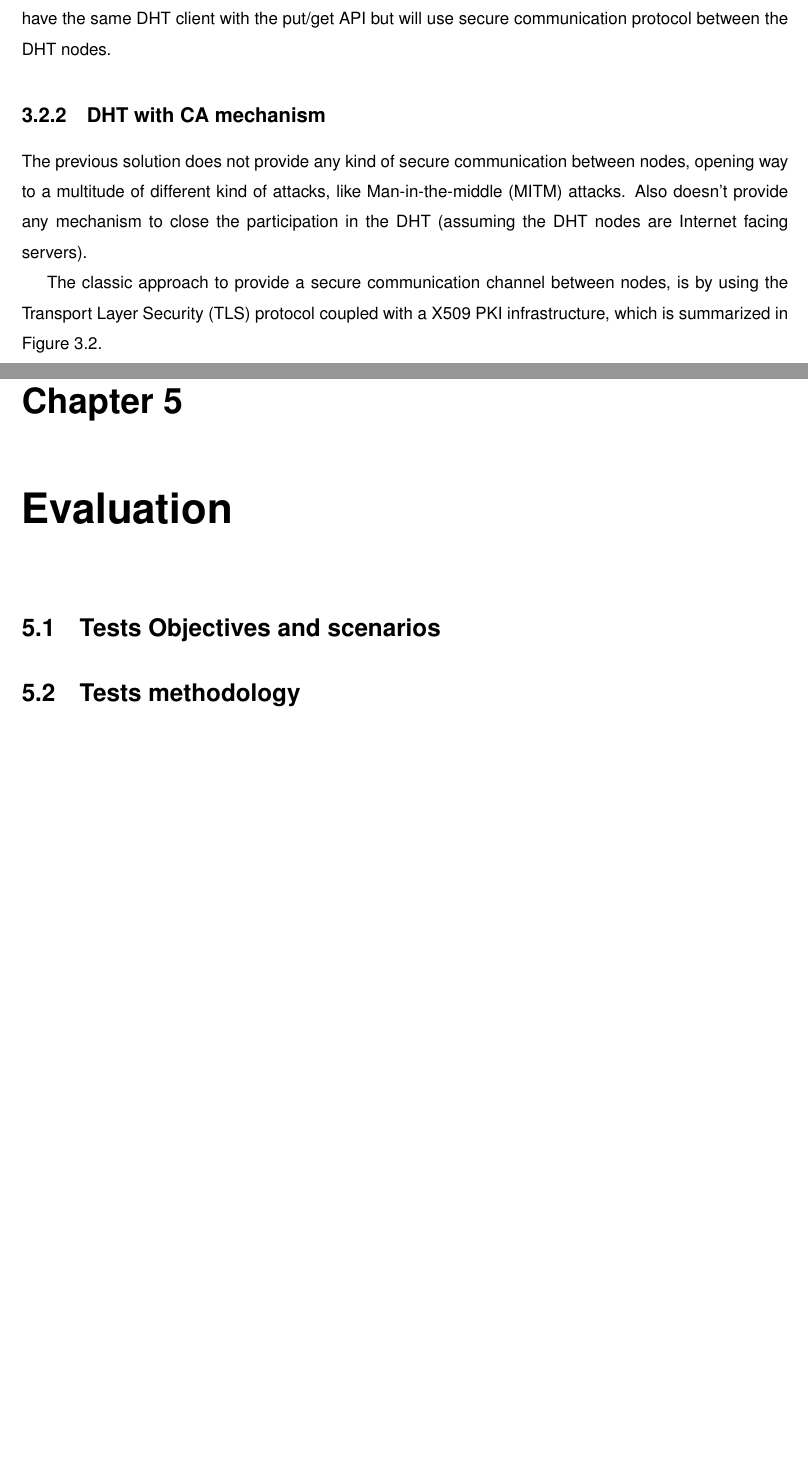
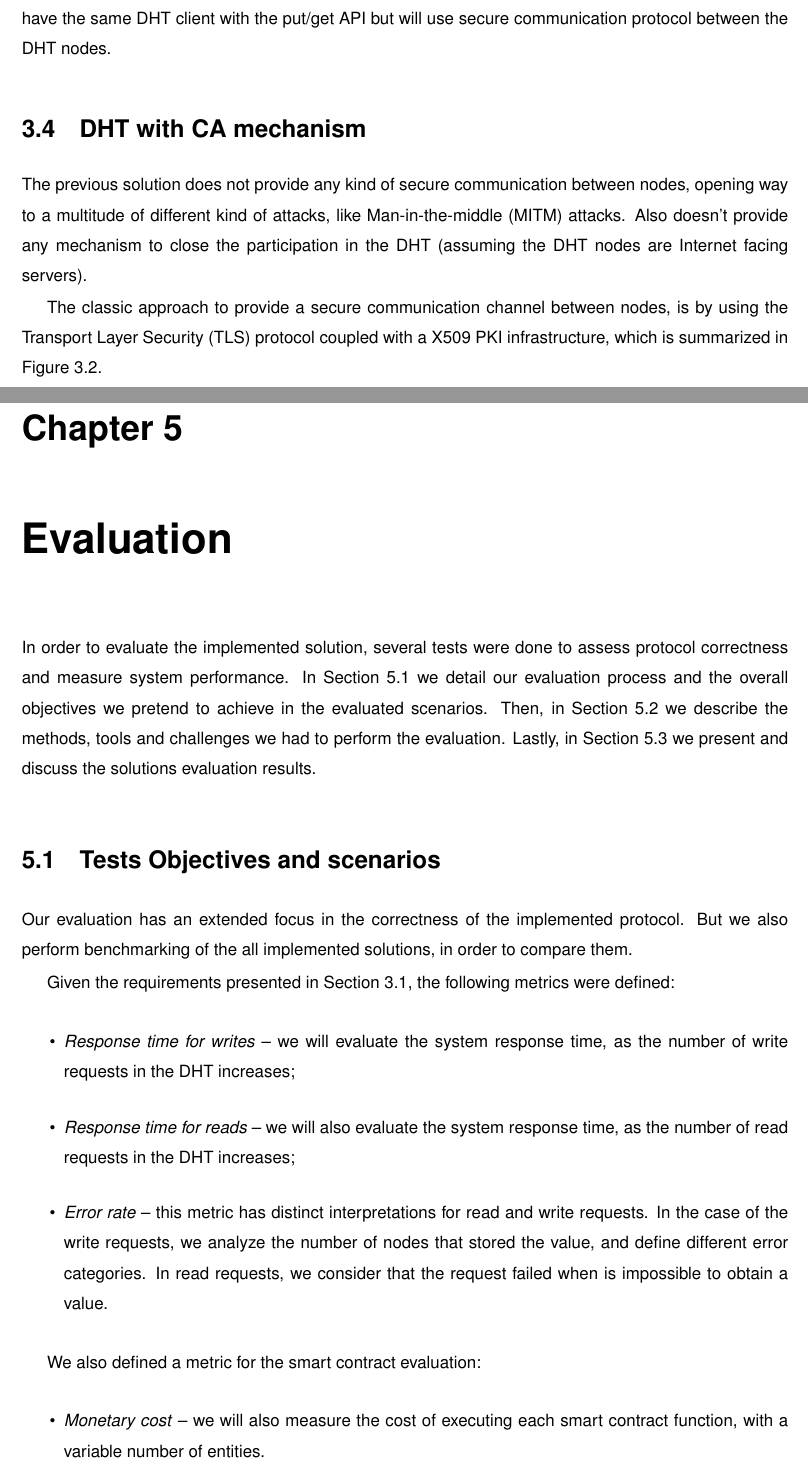
Before and after one commit to nunofmn/thesis, a LaTeX thesis (thesis.tex, which reads architecture.tex, evaluation.tex): two parts of pages 43 and 68 of 76, joined at a grey line, cut so that both start at the same text, the shorter picture padded with empty space. Compiled offline with pdfLaTeX.

Commit message:
Add initial evaluation objectives.

```diff
--- a/architecture.tex
+++ b/architecture.tex
@@ -69,7 +69,7 @@ The \ac{DHT} nodes will communicate through a insecure channel using TCP or UDP,
 The node bootstrap process is done by knowing at least one of the nodes already in the DHT, and by connecting to it.
 This architecture lays down the basis for the other solutions architectures, which will have the same DHT client with the put/get API but will use secure communication protocol between the DHT nodes.
 
-\subsection{DHT with \ac{CA} mechanism}\label{architecture:ca-overview}
+\section{DHT with \ac{CA} mechanism}\label{architecture:ca-overview}
 
 The previous solution does not provide any kind of secure communication between nodes, opening way to a multitude of different kind of attacks, like \ac{MITM} attacks.
 Also doesn't provide any mechanism to close the participation in the \ac{DHT} (assuming the DHT nodes are Internet facing servers).
--- a/evaluation.tex
+++ b/evaluation.tex
@@ -1,6 +1,30 @@
 \chapter{Evaluation}
 \label{chapter:evaluation}
 
+In order to evaluate the implemented solution, several tests were done to assess protocol correctness and measure system performance.
+In Section~\ref{section:scenarios} we detail our evaluation process and the overall objectives we pretend to achieve in the evaluated scenarios.
+Then, in Section~\ref{section:methodology} we describe the methods, tools and challenges we had to perform the evaluation.
+Lastly, in Section~\ref{section:results} we present and discuss the solutions evaluation results.
+
 \section{Tests Objectives and scenarios}
+\label{section:scenarios}
+
+Our evaluation has an extended focus in the correctness of the implemented protocol.
+But we also perform benchmarking of the all implemented solutions, in order to compare them.
+
+Given the requirements presented in Section~\ref{architecture:requirements}, the following metrics were defined:
+
+\begin{itemize}
+  \item \textit{Response time for writes} – we will evaluate the system response time, as the number of write requests in the DHT increases;
+  \item \textit{Response time for reads} – we will also evaluate the system response time, as the number of read requests in the DHT increases;
+    % only error rate? add number of nodes storing the value as a metric also?
+  \item \textit{Error rate} – this metric has distinct interpretations for read and write requests. In the case of the write requests, we analyze the number of nodes that stored the value, and define different error categories. In read requests, we consider that the request failed when is impossible to obtain a value.
+\end{itemize}
+
+We also defined a metric for the smart contract evaluation:
+
+\begin{itemize}
+  \item \textit{Monetary cost} – we will also measure the cost of executing each smart contract function, with a variable number of entities.
+\end{itemize}
 
 \section{Tests methodology}
```
Also changed, not shown: thesis.pdf, architecture.tex (2 more changed lines), evaluation.tex (2 more changed lines), 2 other files.
